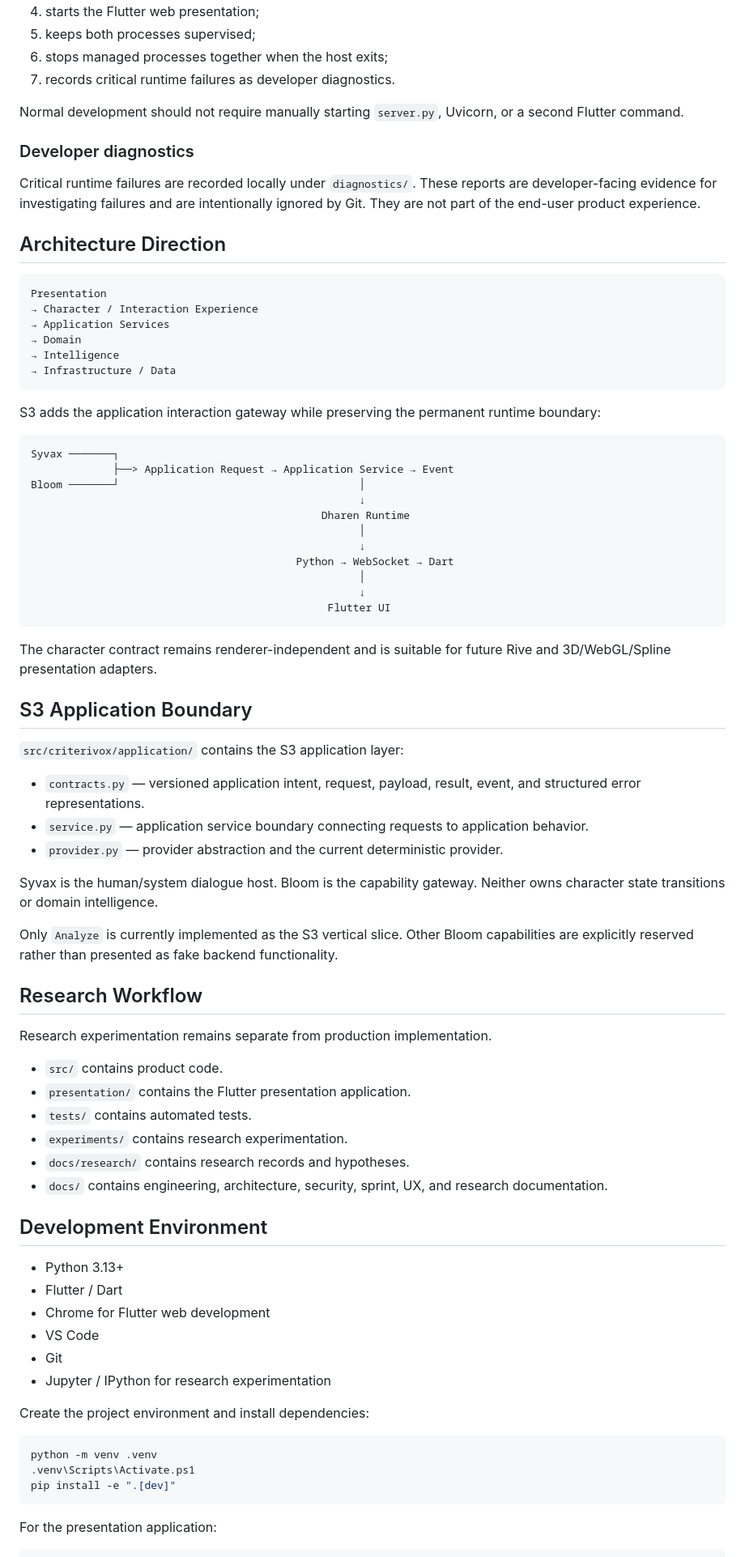
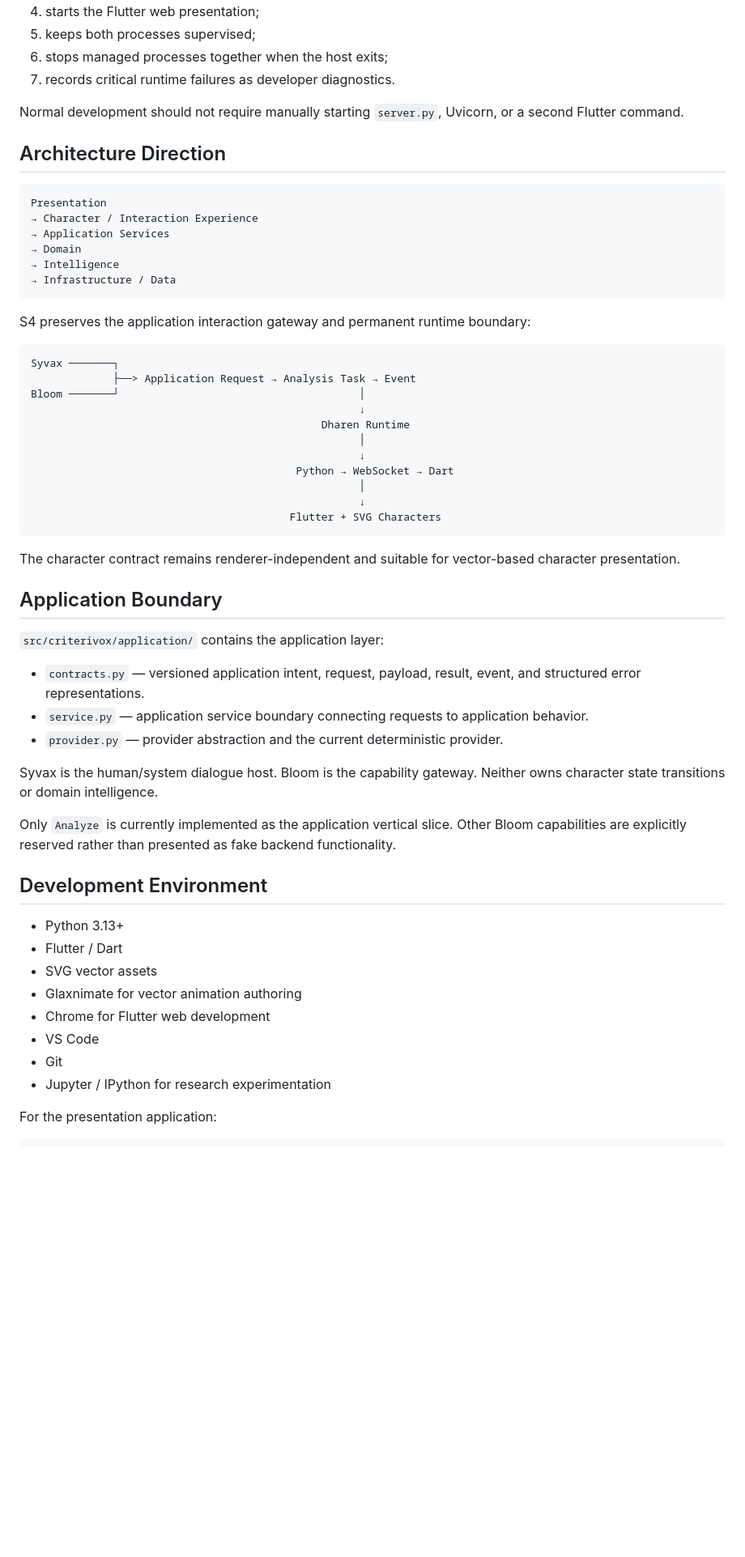
Before and after one commit to raisadevs-dev/Criterivox, a Markdown page: README.md, the part around one of its changes. Shown at 81% size. GitHub-like rendering; blank space fills up the shorter version.

````diff
--- a/README.md
+++ b/README.md
@@ -112,10 +146,6 @@ The runtime host:
 
 Normal development should not require manually starting `server.py`, Uvicorn, or a second Flutter command.
 
-### Developer diagnostics
-
-Critical runtime failures are recorded locally under `diagnostics/`. These reports are developer-facing evidence for investigating failures and are intentionally ignored by Git. They are not part of the end-user product experience.
-
 ## Architecture Direction
 
 ```text
@@ -127,11 +157,11 @@ Presentation
 → Infrastructure / Data
 ```
 
-S3 adds the application interaction gateway while preserving the permanent runtime boundary:
+S4 preserves the application interaction gateway and permanent runtime boundary:
 
 ```text
 Syvax ───────┐
-             ├──> Application Request → Application Service → Event
+             ├──> Application Request → Analysis Task → Event
 Bloom ───────┘                                      │
                                                     ↓
                                               Dharen Runtime
@@ -140,14 +170,14 @@ Bloom ───────┘                                      │
                                           Python → WebSocket → Dart
                                                     │
                                                     ↓
-                                               Flutter UI
+                                         Flutter + SVG Characters
 ```
 
-The character contract remains renderer-independent and is suitable for future Rive and 3D/WebGL/Spline presentation adapters.
+The character contract remains renderer-independent and suitable for vector-based character presentation.
 
-## S3 Application Boundary
+## Application Boundary
 
-`src/criterivox/application/` contains the S3 application layer:
+`src/criterivox/application/` contains the application layer:
 
 - `contracts.py` — versioned application intent, request, payload, result, event, and structured error representations.
 - `service.py` — application service boundary connecting requests to application behavior.
@@ -155,35 +185,18 @@ The character contract remains renderer-independent and is suitable for future R
 
 Syvax is the human/system dialogue host. Bloom is the capability gateway. Neither owns character state transitions or domain intelligence.
 
-Only `Analyze` is currently implemented as the S3 vertical slice. Other Bloom capabilities are explicitly reserved rather than presented as fake backend functionality.
-
-## Research Workflow
-
-Research experimentation remains separate from production implementation.
-
-- `src/` contains product code.
-- `presentation/` contains the Flutter presentation application.
-- `tests/` contains automated tests.
-- `experiments/` contains research experimentation.
-- `docs/research/` contains research records and hypotheses.
-- `docs/` contains engineering, architecture, security, sprint, UX, and research documentation.
+Only `Analyze` is currently implemented as the application vertical slice. Other Bloom capabilities are explicitly reserved rather than presented as fake backend functionality.
 
 ## Development Environment
 
 - Python 3.13+
 - Flutter / Dart
+- SVG vector assets
+- Glaxnimate for vector animation authoring
 - Chrome for Flutter web development
 - VS Code
 - Git
 - Jupyter / IPython for research experimentation
-
-Create the project environment and install dependencies:
-
-```powershell
-python -m venv .venv
-.venv\Scripts\Activate.ps1
-pip install -e ".[dev]"
-```
 
 For the presentation application:
 
````
Also changed, not shown: other parts of README.md (+58 -33 lines).
